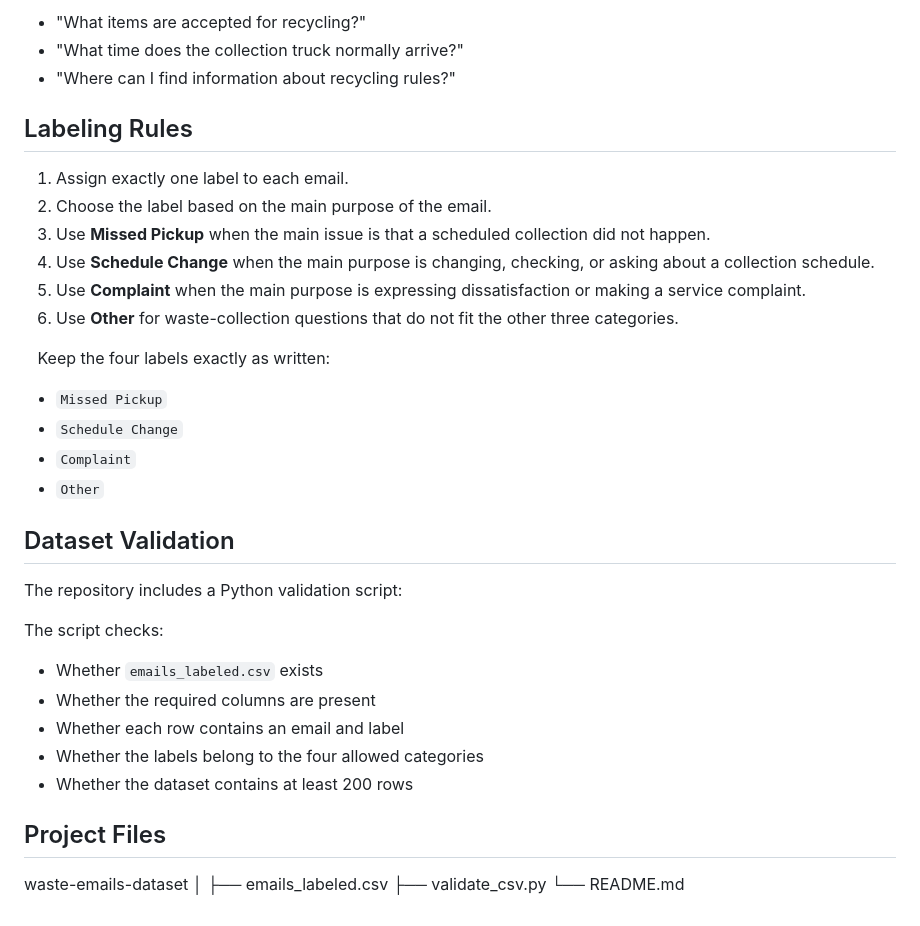
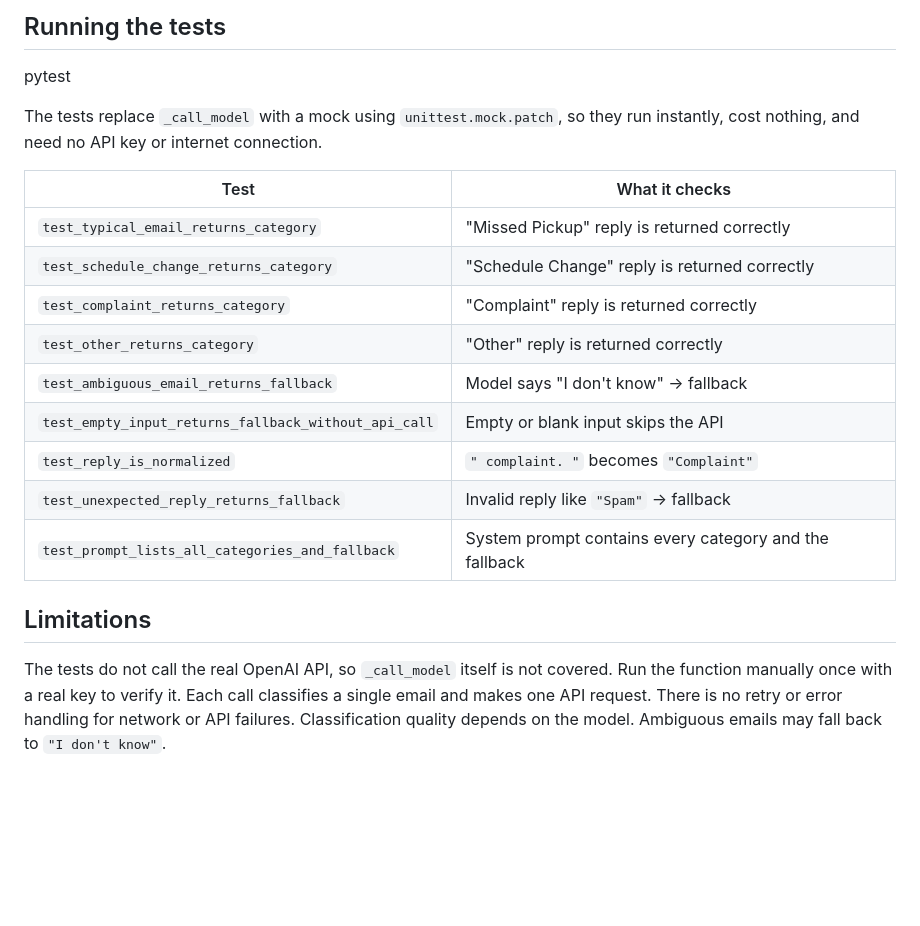
Before and after one commit to M-Khan-AI/waste-emails-dataset, a Markdown page: README.md, the part around one of its changes. GitHub-like rendering; blank space fills up the shorter version.

```diff
--- a/README.md
+++ b/README.md
@@ -61,37 +73,24 @@ This category can include general questions, information requests, or other wast
 
-* "What items are accepted for recycling?"
-* "What time does the collection truck normally arrive?"
-* "Where can I find information about recycling rules?"
+## Running the tests
 
-## Labeling Rules
+pytest
 
-1. Assign exactly one label to each email.
-2. Choose the label based on the main purpose of the email.
-3. Use **Missed Pickup** when the main issue is that a scheduled collection did not happen.
-4. Use **Schedule Change** when the main purpose is changing, checking, or asking about a collection schedule.
-5. Use **Complaint** when the main purpose is expressing dissatisfaction or making a service complaint.
-6. Use **Other** for waste-collection questions that do not fit the other three categories.
+The tests replace `_call_model` with a mock using `unittest.mock.patch`, so they run instantly, cost nothing, and need no API key or internet connection.
 
-   Keep the four labels exactly as written:
+| Test | What it checks |
+|---|---|
+| `test_typical_email_returns_category` | "Missed Pickup" reply is returned correctly |
+| `test_schedule_change_returns_category` | "Schedule Change" reply is returned correctly |
+| `test_complaint_returns_category` | "Complaint" reply is returned correctly |
+| `test_other_returns_category` | "Other" reply is returned correctly |
+| `test_ambiguous_email_returns_fallback` | Model says "I don't know" → fallback |
+| `test_empty_input_returns_fallback_without_api_call` | Empty or blank input skips the API |
+| `test_reply_is_normalized` | `" complaint. "` becomes `"Complaint"` |
+| `test_unexpected_reply_returns_fallback` | Invalid reply like `"Spam"` → fallback |
+| `test_prompt_lists_all_categories_and_fallback` | System prompt contains every category and the fallback |
 
-* `Missed Pickup`
-* `Schedule Change`
-* `Complaint`
-* `Other`
+## Limitations
 
-## Dataset Validation
-The repository includes a Python validation script:
-
-The script checks:
-* Whether `emails_labeled.csv` exists
-* Whether the required columns are present
-* Whether each row contains an email and label
-* Whether the labels belong to the four allowed categories
-* Whether the dataset contains at least 200 rows
-
-## Project Files
-waste-emails-dataset
-│
-├── emails_labeled.csv
-├── validate_csv.py
-└── README.md
+The tests do not call the real OpenAI API, so `_call_model` itself is not covered. Run the function manually once with a real key to verify it.
+Each call classifies a single email and makes one API request. There is no retry or error handling for network or API failures.
+Classification quality depends on the model. Ambiguous emails may fall back to `"I don't know"`.
```
Also changed, not shown: other parts of README.md (+51 -39 lines).
